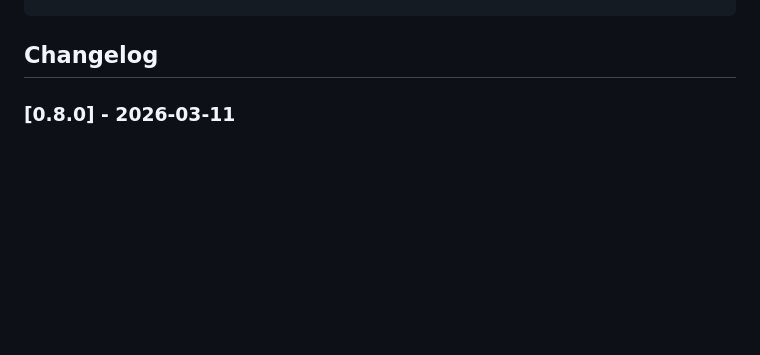
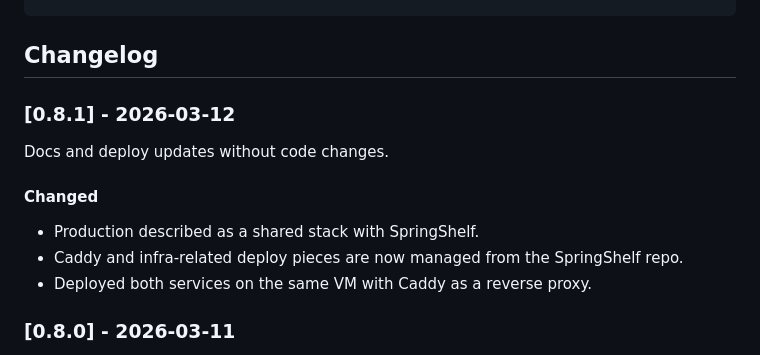
Before and after one commit to stokuj/storyshelf, a Markdown page: nlp-service/README.md, the part around the change. Rendered like a GitHub page; blank space fills up the shorter version.

````diff
--- a/nlp-service/README.md
+++ b/nlp-service/README.md
@@ -105,6 +105,16 @@ sentences = ['By some curious chance one morning long ago in the quiet of the wo
 ```
 
 ## Changelog
+
+### [0.8.1] - 2026-03-12
+
+Docs and deploy updates without code changes.
+
+#### Changed
+
+- Production described as a shared stack with SpringShelf.
+- Caddy and infra-related deploy pieces are now managed from the SpringShelf repo.
+- Deployed both services on the same VM with Caddy as a reverse proxy.
 
 ### [0.8.0] - 2026-03-11
 
````
